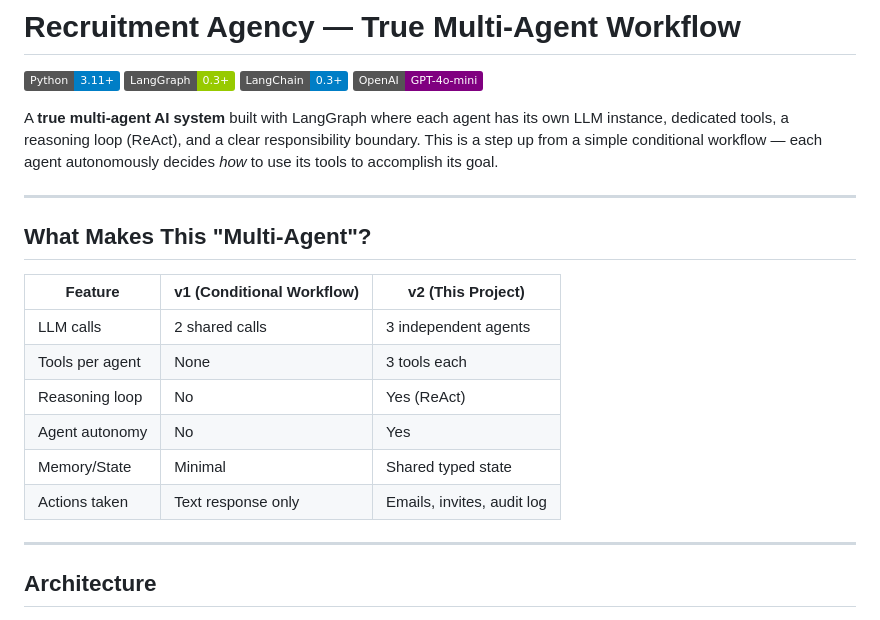
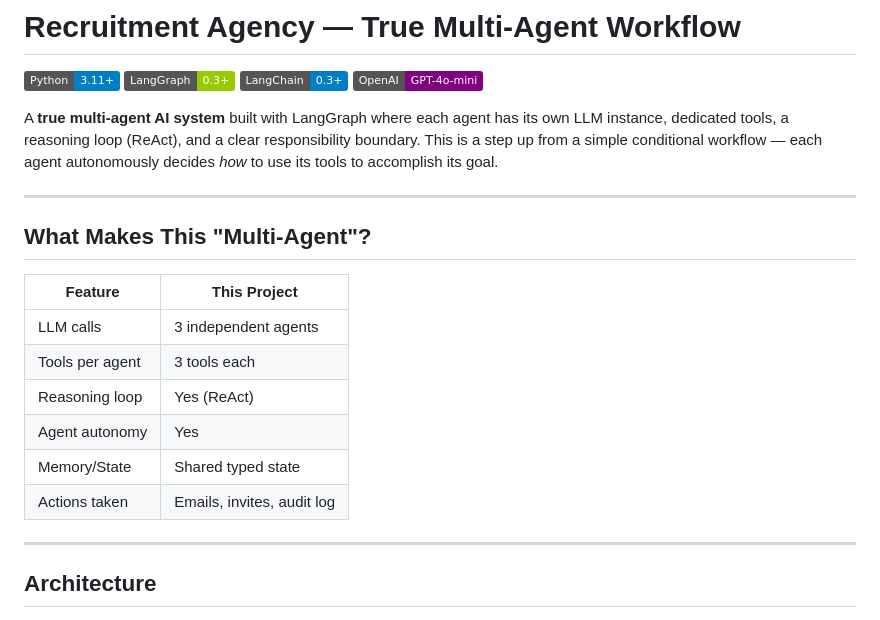
Before and after one commit to senthilece01/recruitment-agency-agentic-ai, a Markdown page: README.md, the part around one of its changes. Rendered like a GitHub page; badges without logos.

Commit message:
docs: simplify multi-agent comparison table to single column

```diff
--- a/README.md
+++ b/README.md
@@ -5,20 +5,20 @@
 ![LangChain](https://img.shields.io/badge/LangChain-0.3+-blue)
 ![OpenAI](https://img.shields.io/badge/OpenAI-GPT--4o--mini-purple?logo=openai)
 
-A **true multi-agent AI system** built with LangGraph where each agent has its own LLM instance, dedicated tools, a reasoning loop (ReAct), and a clear responsibility boundary. This is a step up from a simple conditional workflow — each agent autonomously decides *how* to use its tools to accomplish its goal.
+A **true multi-agent AI system** built with LangGraph where each agent has its own LLM instance, dedicated tools, a reasoning loop (ReAct), and a clear responsibility boundary. This is a step up from a simple conditional workflow — each agent autonomously decides _how_ to use its tools to accomplish its goal.
 
 ---
 
 ## What Makes This "Multi-Agent"?
 
-| Feature | v1 (Conditional Workflow) | v2 (This Project) |
-|---|---|---|
-| LLM calls | 2 shared calls | 3 independent agents |
-| Tools per agent | None | 3 tools each |
-| Reasoning loop | No | Yes (ReAct) |
-| Agent autonomy | No | Yes |
-| Memory/State | Minimal | Shared typed state |
-| Actions taken | Text response only | Emails, invites, audit log |
+| Feature         | This Project               |
+| --------------- | -------------------------- |
+| LLM calls       | 3 independent agents       |
+| Tools per agent | 3 tools each               |
+| Reasoning loop  | Yes (ReAct)                |
+| Agent autonomy  | Yes                        |
+| Memory/State    | Shared typed state         |
+| Actions taken   | Emails, invites, audit log |
 
 ---
 
```
Also changed, not shown: other parts of README.md (+24 -24 lines).
